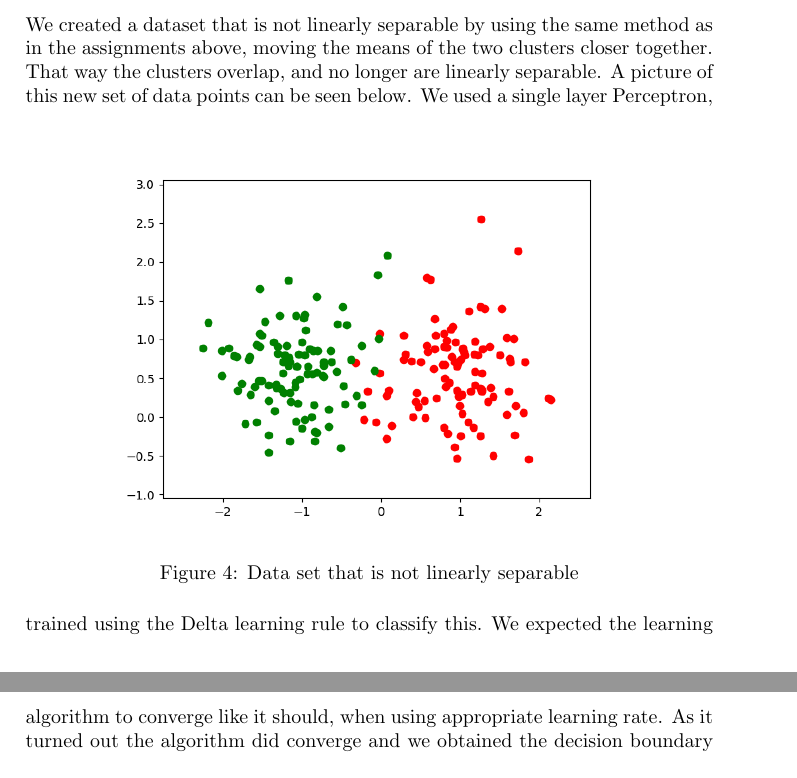
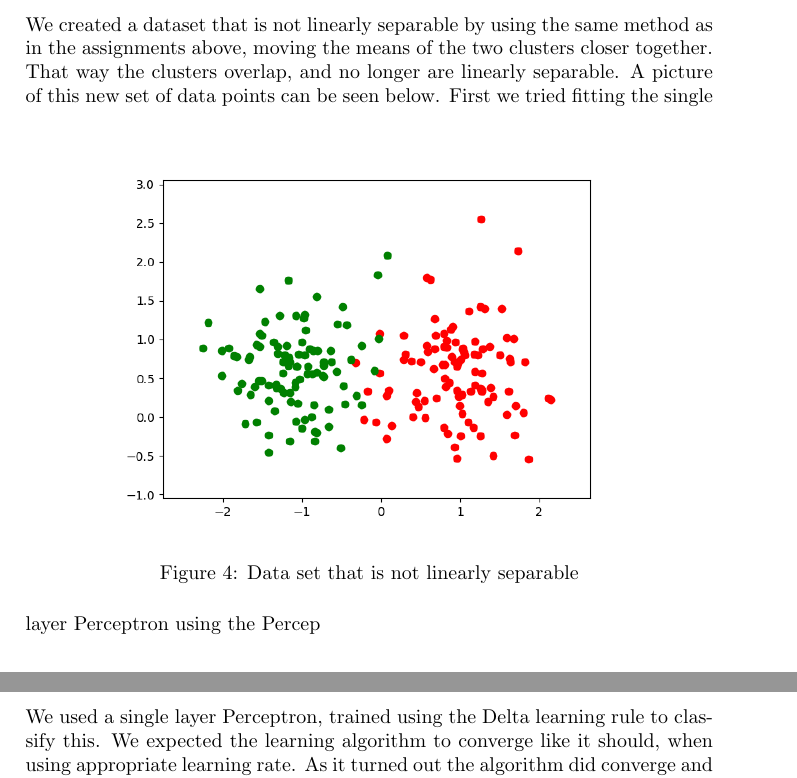
Before and after one commit to RakinAli/Artificial-Neural-Networks-and-Deep-Architectures, a LaTeX document (Labs/Lab 1/Lab 1a/Lab1a_report.tex): two parts of pages 3 and 4 of 5, joined at a grey line, cut so that both start at the same text. Compiled offline with pdfLaTeX.

Commit message:
Updates from Overleaf

```diff
--- a/Labs/Lab 1/Lab 1a/Lab1a_report.tex
+++ b/Labs/Lab 1/Lab 1a/Lab1a_report.tex
@@ -104,6 +104,8 @@ We created a dataset that is not linearly separable by using the same method as
     \caption{Data set that is not linearly separable}
     \label{fig:enter-label}
 \end{figure}
+First we tried fitting the single layer Perceptron using the Percep
+
 We used a single layer Perceptron, trained using the Delta learning rule to classify this. We expected the learning algorithm to converge like it should, when using appropriate learning rate. As it turned out the algorithm did converge and we obtained the decision boundary shown in the picture below. The other picture shows how the training error developed through the training. It decreases fast in the beginning until it reaches convergence.
 \begin{figure}[htb]
     \centering
```
